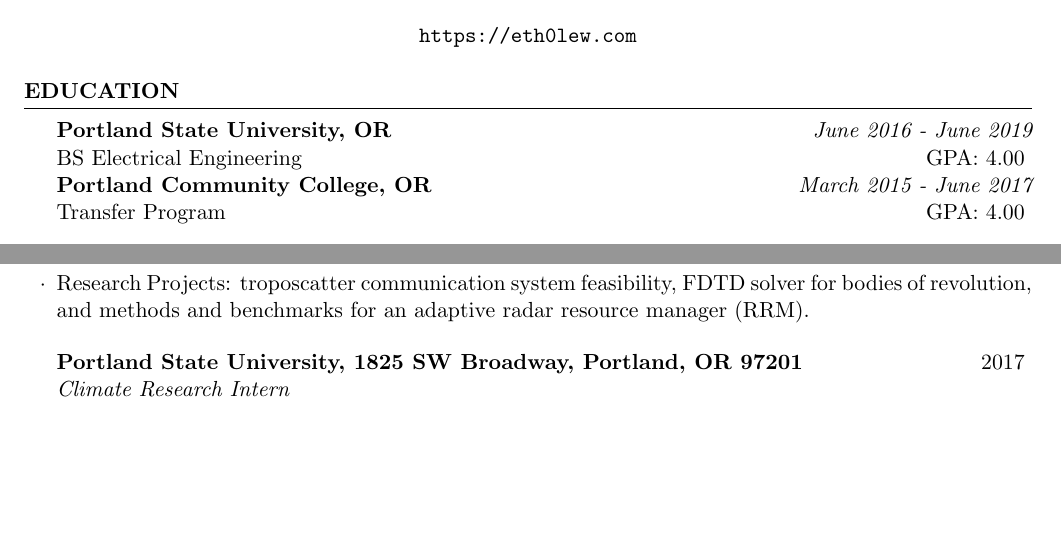
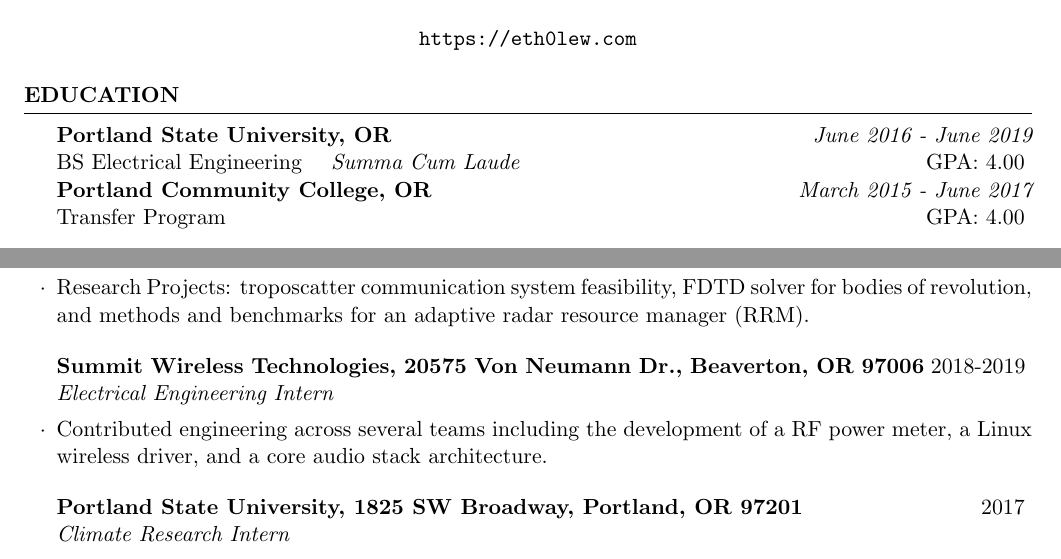
Before and after one commit to EthanJamesLew/elew-cv, a LaTeX CV (elew-cv.tex): two parts of page 1 of 2, joined at a grey line, cut so that both start at the same text, the shorter picture padded with empty space. Compiled offline with pdfLaTeX.

Commit message:
add swt experience

```diff
--- a/elew-cv.tex
+++ b/elew-cv.tex
@@ -17,7 +17,7 @@
 \begin{rSection}{Education}
 
 {\bf Portland State University, OR} \hfill {\em June 2016 - June 2019}
-\\ BS Electrical Engineering\hfill { GPA: 4.00 }
+\\ BS Electrical Engineering \quad \textit{Summa Cum Laude}\hfill { GPA: 4.00 }
 \\{\bf Portland Community College, OR} \hfill {\em March 2015 - June 2017}
 \\ Transfer Program \hfill { GPA: 4.00 }
 
@@ -47,6 +47,9 @@
 \item Research Projects: troposcatter communication system feasibility, FDTD solver for bodies of revolution, and methods and benchmarks for an adaptive radar resource manager (RRM).
 \end{rSubsection}
 
+\begin{rSubsection}{Summit Wireless Technologies, 20575 Von Neumann Dr., Beaverton, OR 97006}{2018-2019}{Electrical Engineering Intern}{}
+\item Contributed engineering across several teams including the development of a RF power meter, a Linux wireless driver, and a core audio stack architecture.
+\end{rSubsection}
 
 \begin{rSubsection}{Portland State University, 1825 SW Broadway, Portland, OR 97201}{2017}{Climate Research Intern}{}
 \item Research Project: \textit{Sensitivity of Global Methane Bayesian Inversion to Surface Observation Data Sets and Chemical-Transport Model Resolution}
```
